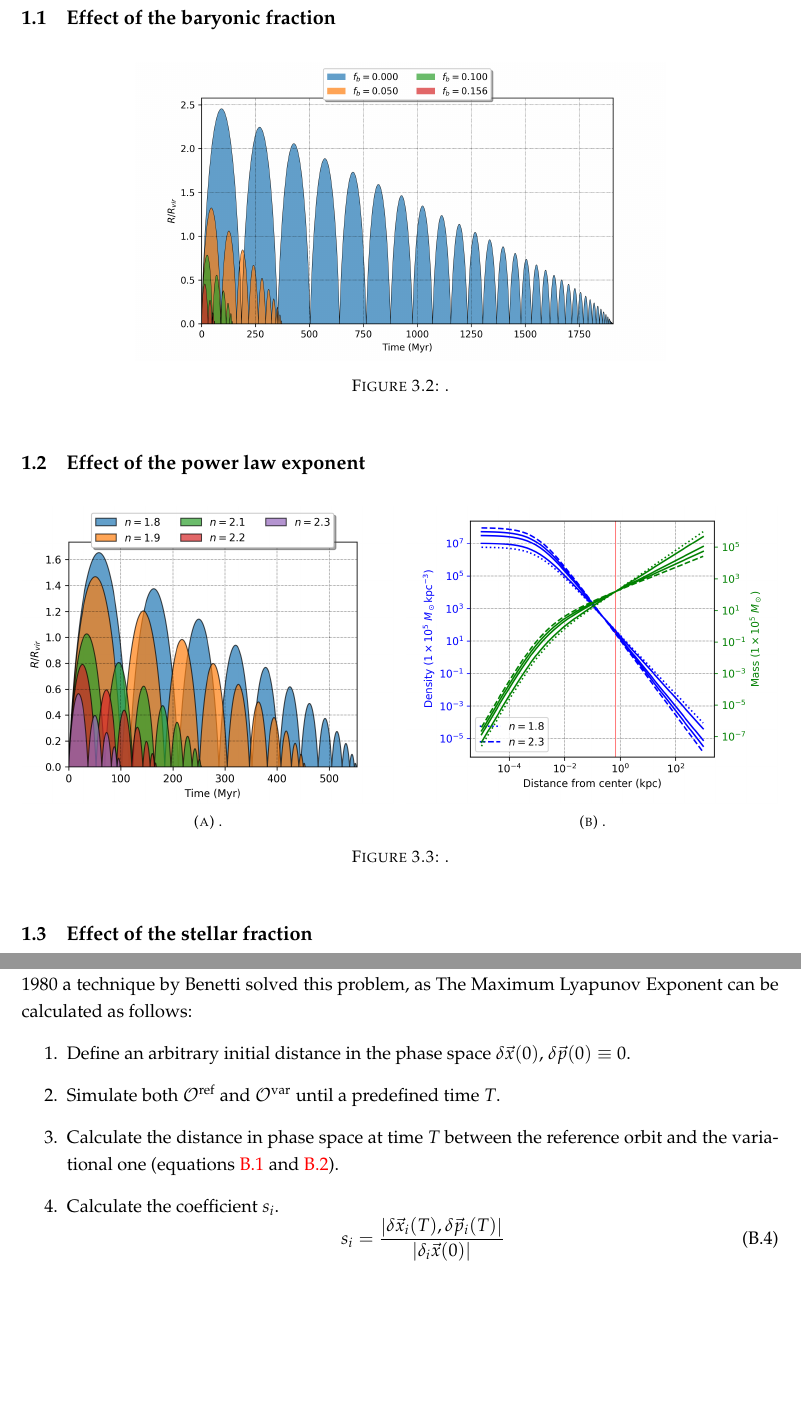
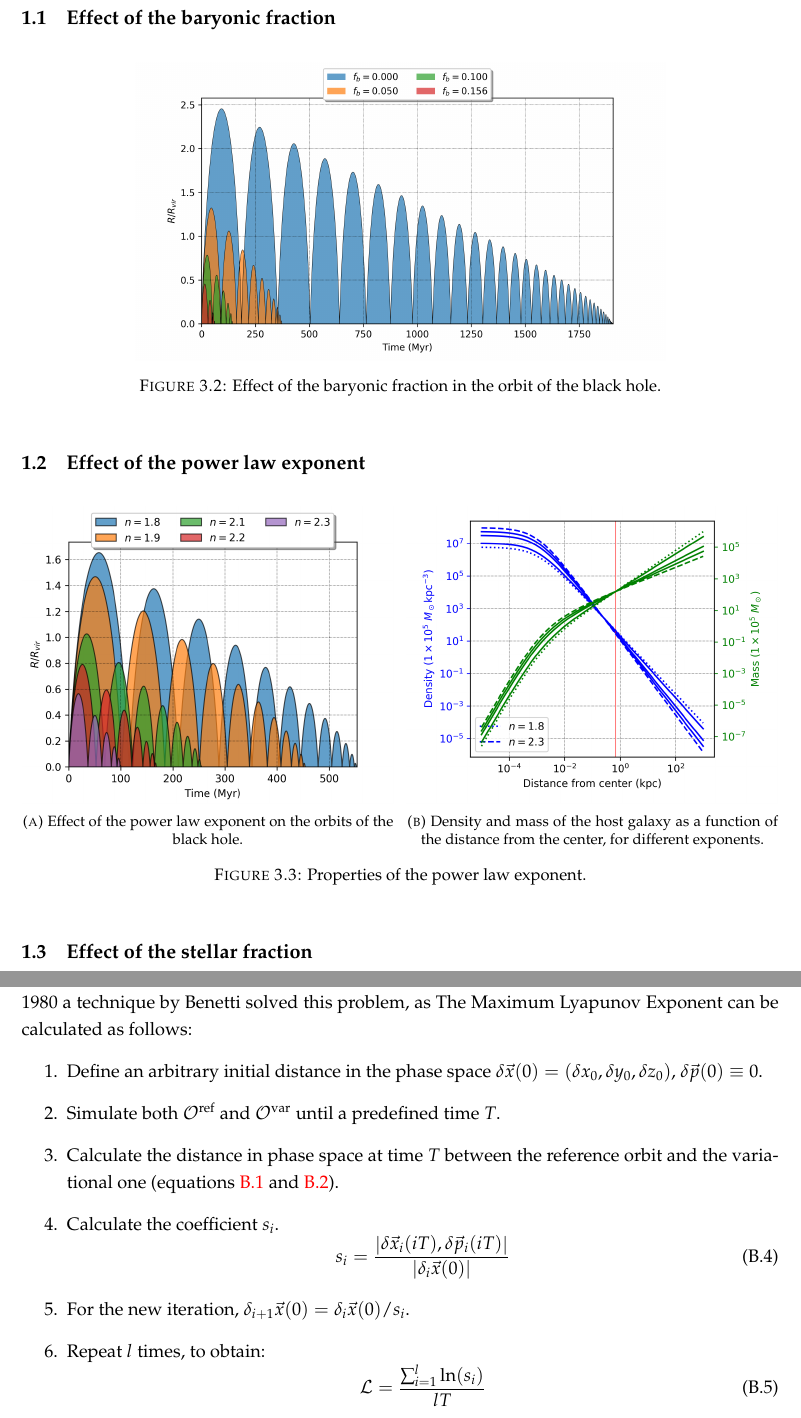
Before and after one commit to jsbarbosa/TesisFisica, a LaTeX thesis (Documento/thesis.tex, which reads Documento/Chapters/appendices.tex, Documento/Chapters/results.tex): two parts of pages 22 and 30 of 31, joined at a grey line, cut so that both start at the same text, the shorter picture padded with empty space. Compiled offline with pdfLaTeX.

Commit message:
lyapunov orbits

```diff
--- a/Documento/Chapters/appendices.tex
+++ b/Documento/Chapters/appendices.tex
@@ -96,11 +96,16 @@
 
 	where $|\delta\vec{x}(t), \delta\vec{p}(t)|$ is the Euclidean norm of the 6 dimensional phase space. The numerical calculation of $\mathcal{L}$ requires special care, as a computation up to infinity must be done. In 1980 a technique by Benetti solved this problem, as The Maximum Lyapunov Exponent can be calculated as follows:
 	\begin{enumerate}
-		\item Define an arbitrary initial distance in the phase space $\delta\vec{x}(0)$, $\delta\vec{p}(0) \equiv 0$.
+		\item Define an arbitrary initial distance in the phase space $\delta\vec{x}(0) = (\delta x_0, \delta y_0, \delta z_0)$, $\delta\vec{p}(0) \equiv 0$.
 		\item Simulate both $\mathcal{O}^\text{ref}$ and $\mathcal{O}^\text{var}$ until a predefined time $T$.
 		\item Calculate the distance in phase space at time $T$ between the reference orbit and the variational one (equations \ref{eq: deltax} and \ref{eq: deltap}).
 		\item Calculate the coefficient $s_i$.
 		\begin{equation}
-			s_i = \dfrac{\left|\delta\vec{x}_i(T), \delta\vec{p}_i(T)\right|}{\left|\delta_i\vec{x}(0)\right|}
+			s_i = \dfrac{\left|\delta\vec{x}_i(iT), \delta\vec{p}_i(iT)\right|}{\left|\delta_i\vec{x}(0)\right|}
+		\end{equation}
+		\item For the new iteration, $\delta_{i + 1}\vec{x}(0) = \delta_i\vec{x}(0) / s_i$.
+		\item Repeat $l$ times, to obtain:
+		\begin{equation}
+			\mathcal{L} = \dfrac{\sum_{i = 1}^l \ln(s_i)}{lT}
 		\end{equation}
 	\end{enumerate}
--- a/Documento/Chapters/results.tex
+++ b/Documento/Chapters/results.tex
@@ -25,25 +25,25 @@
 	\begin{figure}[h]
 		\centering
 		\includegraphics[width = 0.7\textwidth]{"../Files/Week 5/baryonic_fraction_comparison"}
-		\caption{.}
+		\caption{Effect of the baryonic fraction in the orbit of the black hole.}
 		\label{fig: baryonicfraction}
 	\end{figure}
 
 	\subsection{Effect of the power law exponent}
 	\begin{figure}[h]
 		\centering
-		\begin{subfigure}[b]{0.49\textwidth}
+		\begin{subfigure}[t]{0.49\textwidth}
 			\includegraphics[width = \textwidth]{"../Files/Week 6/power_law"}
-			\caption{.}
+			\caption{Effect of the power law exponent on the orbits of the black hole.}
 			\label{fig: powerLawOrbits}
 		\end{subfigure}
 		~
-		\begin{subfigure}[b]{0.49\textwidth}
+		\begin{subfigure}[t]{0.49\textwidth}
 			\includegraphics[width=\textwidth]{"../Files/Week 6/power_law_density"}
-			\caption{.}
+			\caption{Density and mass of the host galaxy as a function of the distance from the center, for different exponents.}
 			\label{fig: powerLawDensities}
 		\end{subfigure}
-		\caption{.}
+		\caption{Properties of the power law exponent.}
 		\label{fig: powerLaw}
 	\end{figure}
 
```
Also changed, not shown: Documento/Chapters/results.tex (14 more changed lines).
